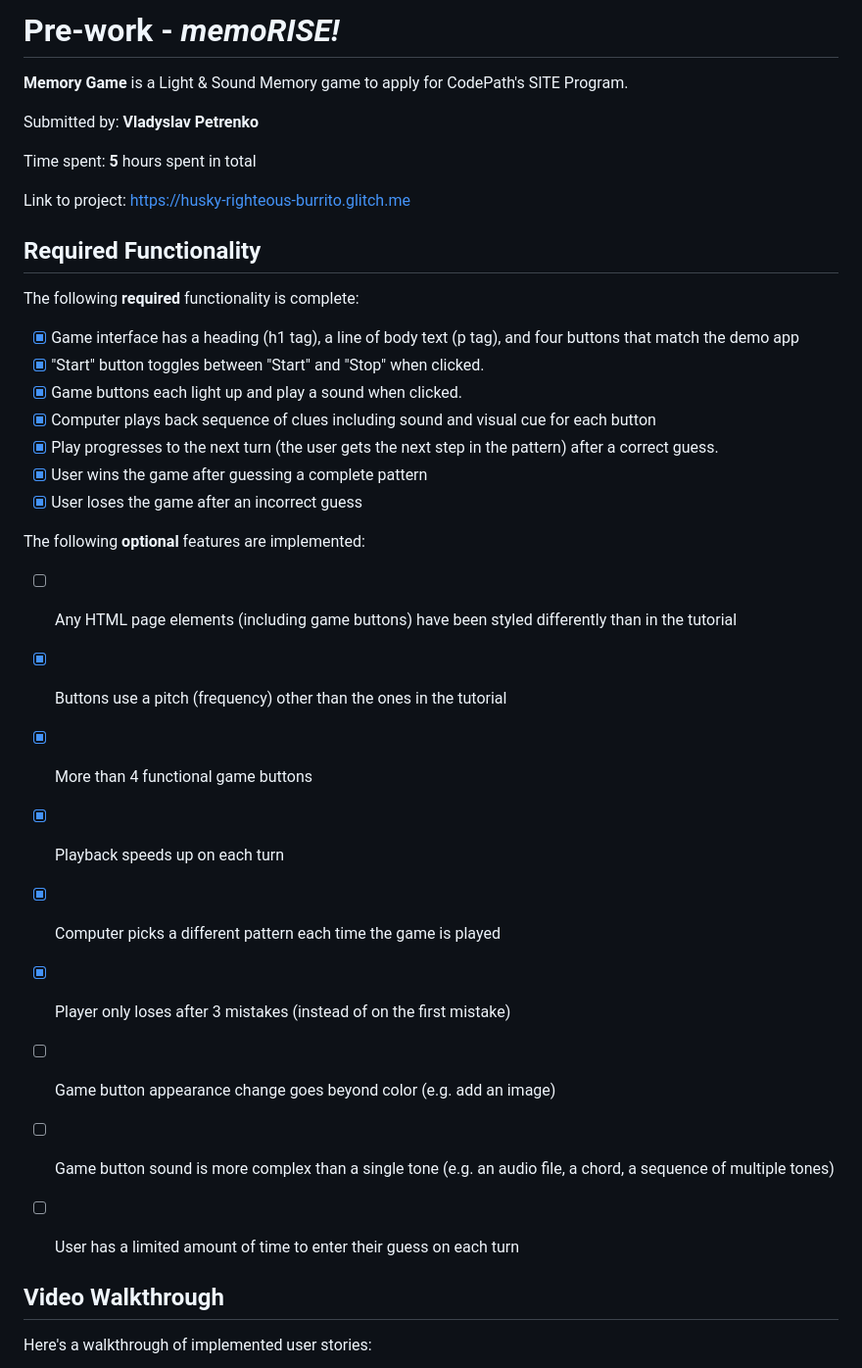
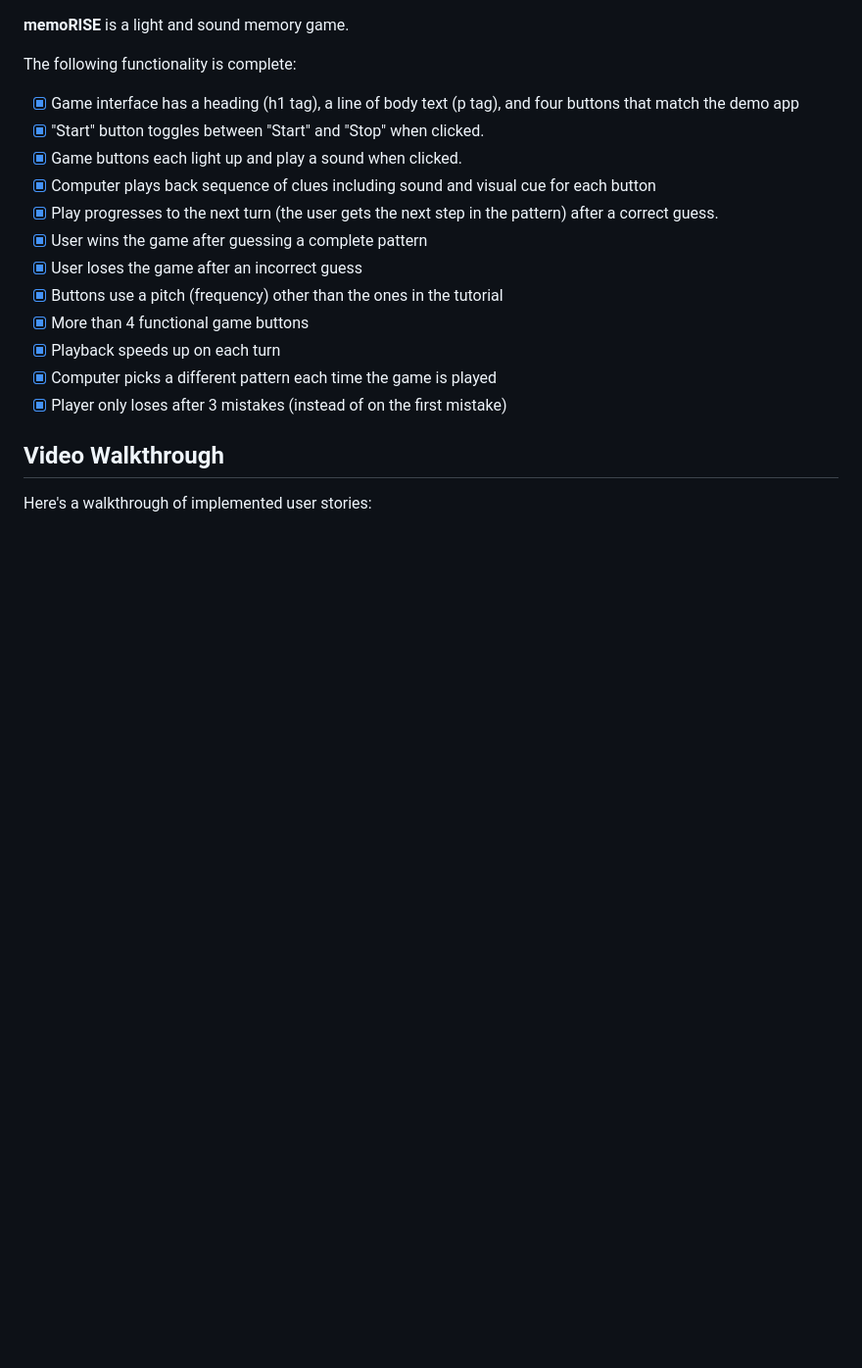
Before and after one commit to Vladpetr/memoRISE, a Markdown page: README.md, the part around one of its changes. Shown at 98% size. Rendered like a GitHub page; blank space fills up the shorter version.

```diff
--- a/README.md
+++ b/README.md
@@ -1,16 +1,7 @@
-# Pre-work - *memoRISE!*
 
-**Memory Game** is a Light & Sound Memory game to apply for CodePath's SITE Program.
+**memoRISE** is a light and sound memory game.
 
-Submitted by: **Vladyslav Petrenko**
-
-Time spent: **5** hours spent in total
-
-Link to project: https://husky-righteous-burrito.glitch.me
-
-## Required Functionality
-
-The following **required** functionality is complete:
+The following functionality is complete:
 
 * [x] Game interface has a heading (h1 tag), a line of body text (p tag), and four buttons that match the demo app
 * [x] "Start" button toggles between "Start" and "Stop" when clicked.
@@ -19,19 +10,11 @@ The following **required** functionality is complete:
 * [x] Play progresses to the next turn (the user gets the next step in the pattern) after a correct guess.
 * [x] User wins the game after guessing a complete pattern
 * [x] User loses the game after an incorrect guess
-
-The following **optional** features are implemented:
-
-* [ ] Any HTML page elements (including game buttons) have been styled differently than in the tutorial
 * [x] Buttons use a pitch (frequency) other than the ones in the tutorial
 * [x] More than 4 functional game buttons
 * [x] Playback speeds up on each turn
 * [x] Computer picks a different pattern each time the game is played
 * [x] Player only loses after 3 mistakes (instead of on the first mistake)
-* [ ] Game button appearance change goes beyond color (e.g. add an image)
-* [ ] Game button sound is more complex than a single tone (e.g. an audio file, a chord, a sequence of multiple tones)
-* [ ] User has a limited amount of time to enter their guess on each turn
-
 
 ## Video Walkthrough
 
```
Also changed, not shown: other parts of README.md (+4 -44 lines).
